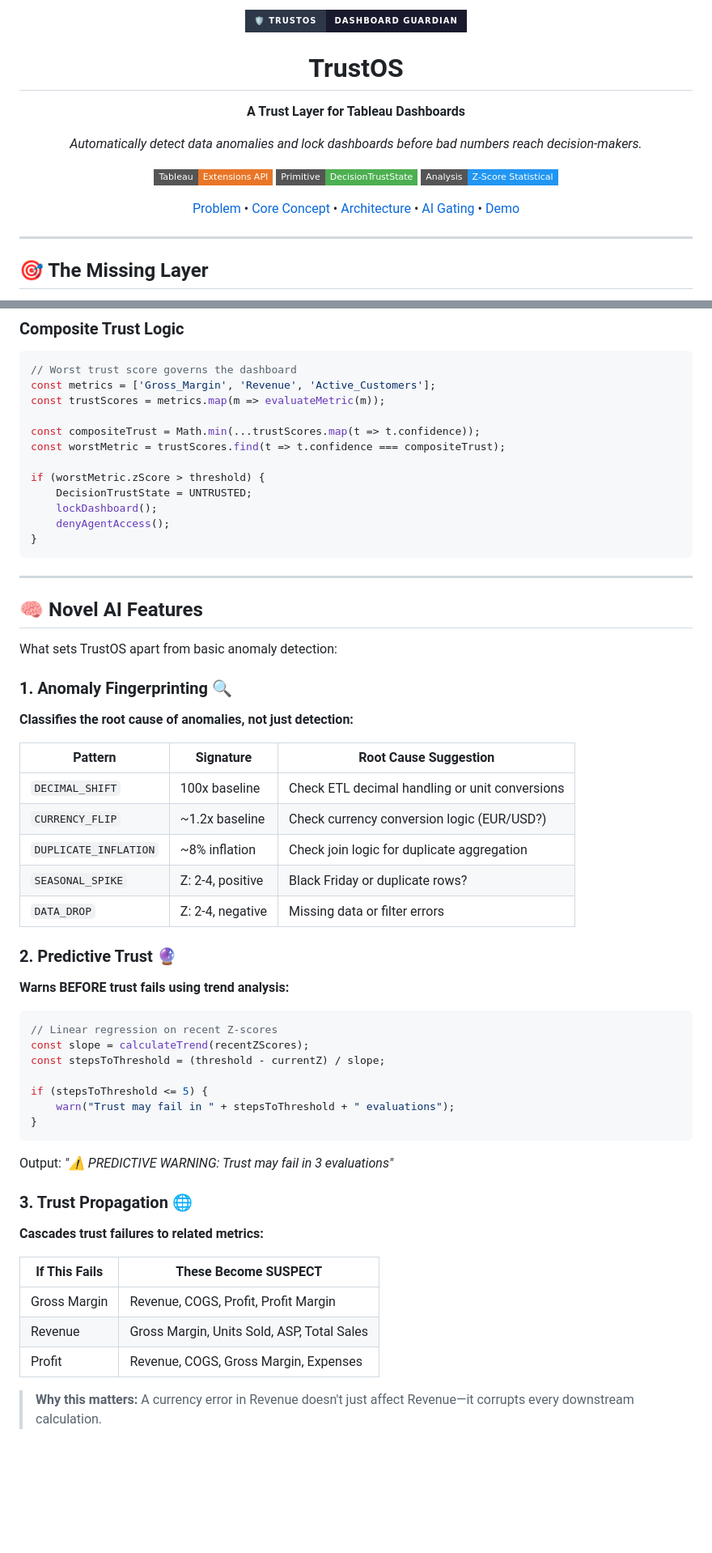
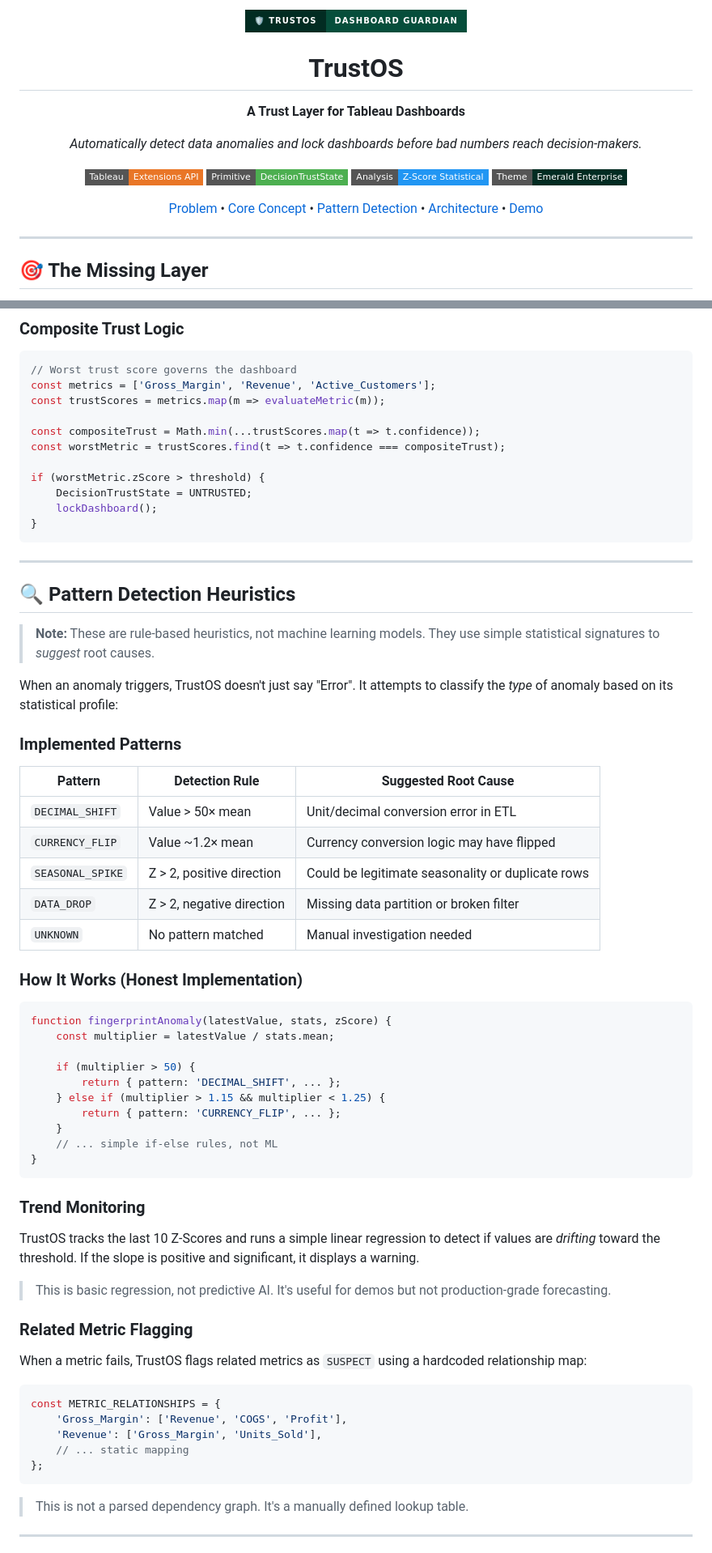
Before and after one commit to t6harsh/TrustOS-Tableau, a Markdown page: README.md, 2 parts joined by grey strips. Shown at 81% size. Drawn GitHub-style; badges without logos; blank space fills up the shorter version.

Commit message:
Docs: Comprehensive README v20 - Judge Focused

````diff
--- a/README.md
+++ b/README.md
@@ -1,5 +1,5 @@
 <p align="center">
-  <img src="https://img.shields.io/badge/🛡️_TrustOS-Dashboard_Guardian-1a1a2e?style=for-the-badge&labelColor=2D3748" alt="TrustOS">
+  <img src="https://img.shields.io/badge/🛡️_TrustOS-Dashboard_Guardian-064e3b?style=for-the-badge&labelColor=022c22" alt="TrustOS">
 </p>
 
 <h1 align="center">TrustOS</h1>
@@ -16,13 +16,14 @@
   <img src="https://img.shields.io/badge/Tableau-Extensions_API-E97627?style=flat-square&logo=tableau&logoColor=white" alt="Tableau">
   <img src="https://img.shields.io/badge/Primitive-DecisionTrustState-4CAF50?style=flat-square" alt="Trust State">
   <img src="https://img.shields.io/badge/Analysis-Z--Score_Statistical-2196F3?style=flat-square" alt="Z-Score">
+  <img src="https://img.shields.io/badge/Theme-Emerald_Enterprise-022c22?style=flat-square" alt="Theme">
 </p>
 
 <p align="center">
   <a href="#-the-missing-layer">Problem</a> •
   <a href="#-decision-trust-state">Core Concept</a> •
+  <a href="#-pattern-detection-heuristics">Pattern Detection</a> •
   <a href="#-architecture">Architecture</a> •
-  <a href="#-ai-agent-gating">AI Gating</a> •
   <a href="#-demo">Demo</a>
 </p>
 
@@ -123,52 +124,61 @@ const worstMetric = trustScores.find(t => t.confidence === compositeTrust);
 if (worstMetric.zScore > threshold) {
     DecisionTrustState = UNTRUSTED;
     lockDashboard();
-    denyAgentAccess();
 }
 ```
 
 ---
 
-## 🧠 Novel AI Features
+## 🔍 Pattern Detection Heuristics
 
-What sets TrustOS apart from basic anomaly detection:
+> **Note:** These are rule-based heuristics, not machine learning models. They use simple statistical signatures to *suggest* root causes.
 
-### 1. Anomaly Fingerprinting 🔍
+When an anomaly triggers, TrustOS doesn't just say "Error". It attempts to classify the *type* of anomaly based on its statistical profile:
 
-**Classifies the root cause of anomalies, not just detection:**
+### Implemented Patterns
 
-| Pattern | Signature | Root Cause Suggestion |
-|---------|-----------|----------------------|
-| `DECIMAL_SHIFT` | 100x baseline | Check ETL decimal handling or unit conversions |
-| `CURRENCY_FLIP` | ~1.2x baseline | Check currency conversion logic (EUR/USD?) |
-| `DUPLICATE_INFLATION` | ~8% inflation | Check join logic for duplicate aggregation |
-| `SEASONAL_SPIKE` | Z: 2-4, positive | Black Friday or duplicate rows? |
-| `DATA_DROP` | Z: 2-4, negative | Missing data or filter errors |
+| Pattern | Detection Rule | Suggested Root Cause |
+|---------|---------------|----------------------|
+| `DECIMAL_SHIFT` | Value > 50× mean | Unit/decimal conversion error in ETL |
+| `CURRENCY_FLIP` | Value ~1.2× mean | Currency conversion logic may have flipped |
+| `SEASONAL_SPIKE` | Z > 2, positive direction | Could be legitimate seasonality or duplicate rows |
+| `DATA_DROP` | Z > 2, negative direction | Missing data partition or broken filter |
+| `UNKNOWN` | No pattern matched | Manual investigation needed |
 
-### 2. Predictive Trust 🔮
-
-**Warns BEFORE trust fails using trend analysis:**
+### How It Works (Honest Implementation)
 
 ```javascript
-// Linear regression on recent Z-scores
-const slope = calculateTrend(recentZScores);
-const stepsToThreshold = (threshold - currentZ) / slope;
+function fingerprintAnomaly(latestValue, stats, zScore) {
+    const multiplier = latestValue / stats.mean;
 
-if (stepsToThreshold <= 5) {
-    warn("Trust may fail in " + stepsToThreshold + " evaluations");
+    if (multiplier > 50) {
+        return { pattern: 'DECIMAL_SHIFT', ... };
+    } else if (multiplier > 1.15 && multiplier < 1.25) {
+        return { pattern: 'CURRENCY_FLIP', ... };
+    }
+    // ... simple if-else rules, not ML
 }
 ```
 
-Output: *"⚠️ PREDICTIVE WARNING: Trust may fail in 3 evaluations"*
+### Trend Monitoring
 
-### 3. Trust Propagation 🌐
+TrustOS tracks the last 10 Z-Scores and runs a simple linear regression to detect if values are *drifting* toward the threshold. If the slope is positive and significant, it displays a warning.
 
-**Cascades trust failures to related metrics:**
+> This is basic regression, not predictive AI. It's useful for demos but not production-grade forecasting.
 
-| If This Fails | These Become SUSPECT |
-|---------------|---------------------|
-| Gross Margin | Revenue, COGS, Profit, Profit Margin |
-| Revenue | Gross Margin, Units Sold, ASP, Total Sales |
-| Profit | Revenue, COGS, Gross Margin, Expenses |
+### Related Metric Flagging
 
-> **Why this matters:** A currency error in Revenue doesn't just affect Revenue—it corrupts every downstream calculation.
+When a metric fails, TrustOS flags related metrics as `SUSPECT` using a hardcoded relationship map:
+
+```javascript
+const METRIC_RELATIONSHIPS = {
+    'Gross_Margin': ['Revenue', 'COGS', 'Profit'],
+    'Revenue': ['Gross_Margin', 'Units_Sold'],
+    // ... static mapping
+};
+```
+
+> This is not a parsed dependency graph. It's a manually defined lookup table.
+
+---
+
````
Also changed, not shown: other parts of README.md (+36 -78 lines).
